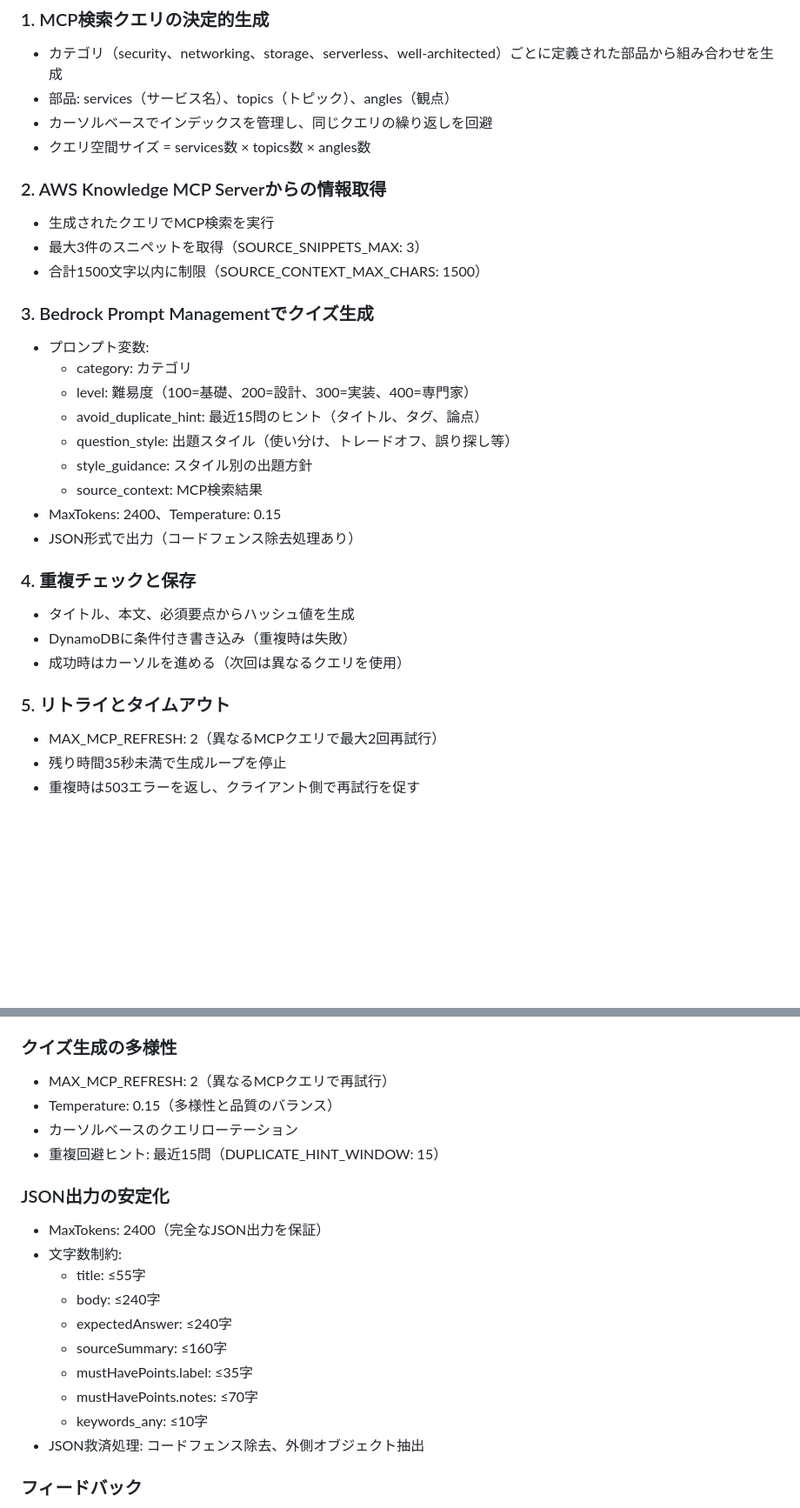
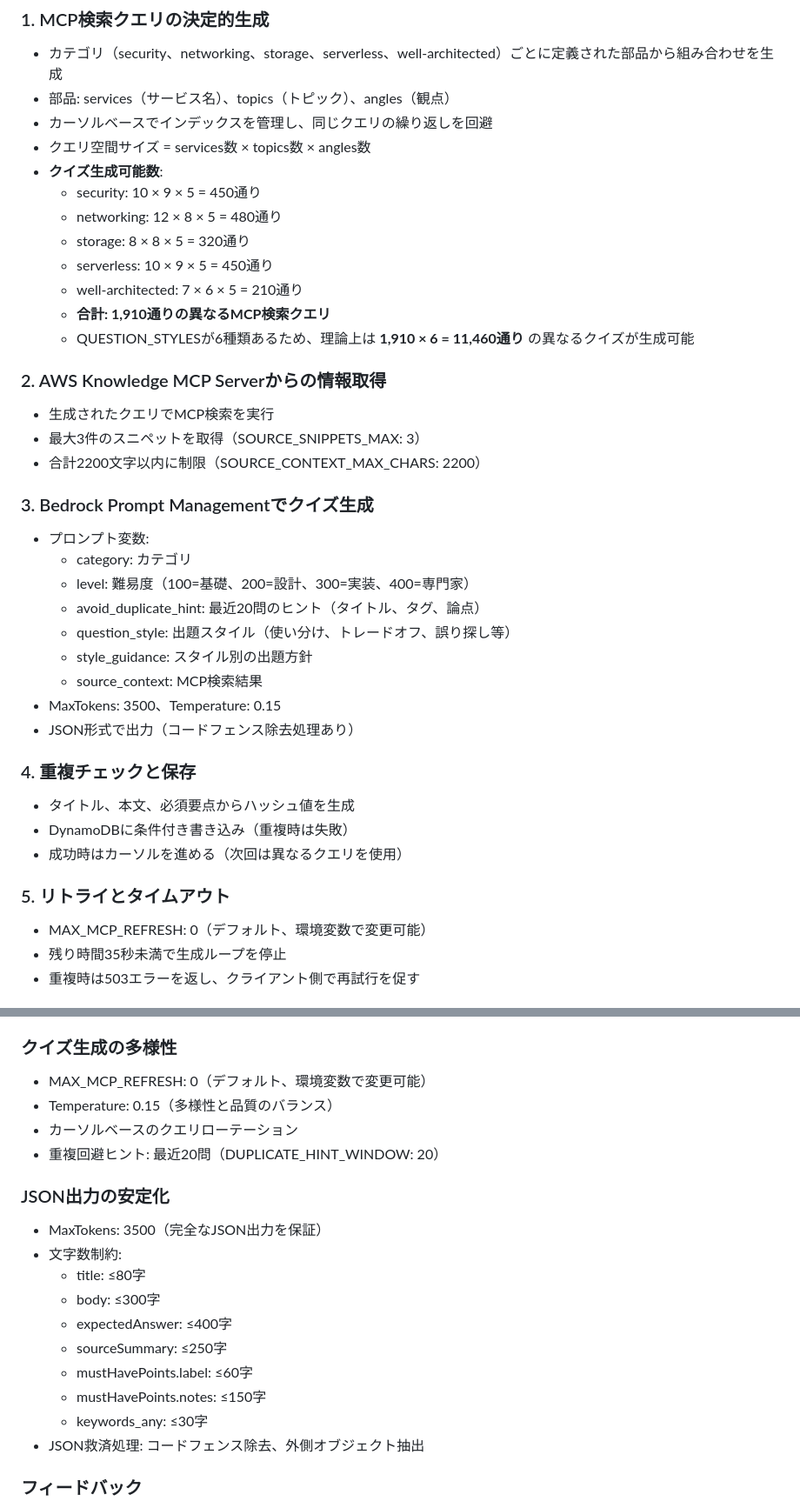
Before and after one commit to hatanoyoshihiko/aws_knowledge_quiz, a Markdown page: docs/logic.md, 2 parts joined by grey strips. Shown at 87% size. Rendered like a GitHub page; blank space fills up the shorter version.

Commit message:
パラメーターが古い記載のままだったため現状に合わせて修正

```diff
--- a/docs/logic.md
+++ b/docs/logic.md
@@ -208,21 +208,29 @@ Bedrock は各 P について「満たしているか（met）」を判定し、
 - 部品: services（サービス名）、topics（トピック）、angles（観点）
 - カーソルベースでインデックスを管理し、同じクエリの繰り返しを回避
 - クエリ空間サイズ = services数 × topics数 × angles数
+- **クイズ生成可能数**:
+  - security: 10 × 9 × 5 = 450通り
+  - networking: 12 × 8 × 5 = 480通り
+  - storage: 8 × 8 × 5 = 320通り
+  - serverless: 10 × 9 × 5 = 450通り
+  - well-architected: 7 × 6 × 5 = 210通り
+  - **合計: 1,910通りの異なるMCP検索クエリ**
+  - QUESTION_STYLESが6種類あるため、理論上は **1,910 × 6 = 11,460通り** の異なるクイズが生成可能
 
 ### 2. AWS Knowledge MCP Serverからの情報取得
 - 生成されたクエリでMCP検索を実行
 - 最大3件のスニペットを取得（SOURCE_SNIPPETS_MAX: 3）
-- 合計1500文字以内に制限（SOURCE_CONTEXT_MAX_CHARS: 1500）
+- 合計2200文字以内に制限（SOURCE_CONTEXT_MAX_CHARS: 2200）
 
 ### 3. Bedrock Prompt Managementでクイズ生成
 - プロンプト変数:
   - category: カテゴリ
   - level: 難易度（100=基礎、200=設計、300=実装、400=専門家）
-  - avoid_duplicate_hint: 最近15問のヒント（タイトル、タグ、論点）
+  - avoid_duplicate_hint: 最近20問のヒント（タイトル、タグ、論点）
   - question_style: 出題スタイル（使い分け、トレードオフ、誤り探し等）
   - style_guidance: スタイル別の出題方針
   - source_context: MCP検索結果
-- MaxTokens: 2400、Temperature: 0.15
+- MaxTokens: 3500、Temperature: 0.15
 - JSON形式で出力（コードフェンス除去処理あり）
 
 ### 4. 重複チェックと保存
@@ -231,7 +239,7 @@ Bedrock は各 P について「満たしているか（met）」を判定し、
 - 成功時はカーソルを進める（次回は異なるクエリを使用）
 
 ### 5. リトライとタイムアウト
-- MAX_MCP_REFRESH: 2（異なるMCPクエリで最大2回再試行）
+- MAX_MCP_REFRESH: 0（デフォルト、環境変数で変更可能）
 - 残り時間35秒未満で生成ループを停止
 - 重複時は503エラーを返し、クライアント側で再試行を促す
 
@@ -518,21 +526,21 @@ for (let i = 0; i < maxAttempts; i++) {
 - 残り時間チェック: 35秒未満で生成ループを停止
 
 ### クイズ生成の多様性
-- MAX_MCP_REFRESH: 2（異なるMCPクエリで再試行）
+- MAX_MCP_REFRESH: 0（デフォルト、環境変数で変更可能）
 - Temperature: 0.15（多様性と品質のバランス）
 - カーソルベースのクエリローテーション
-- 重複回避ヒント: 最近15問（DUPLICATE_HINT_WINDOW: 15）
+- 重複回避ヒント: 最近20問（DUPLICATE_HINT_WINDOW: 20）
 
 ### JSON出力の安定化
-- MaxTokens: 2400（完全なJSON出力を保証）
+- MaxTokens: 3500（完全なJSON出力を保証）
 - 文字数制約:
-  - title: ≤55字
-  - body: ≤240字
-  - expectedAnswer: ≤240字
-  - sourceSummary: ≤160字
-  - mustHavePoints.label: ≤35字
-  - mustHavePoints.notes: ≤70字
-  - keywords_any: ≤10字
+  - title: ≤80字
+  - body: ≤300字
+  - expectedAnswer: ≤400字
+  - sourceSummary: ≤250字
+  - mustHavePoints.label: ≤60字
+  - mustHavePoints.notes: ≤150字
+  - keywords_any: ≤30字
 - JSON救済処理: コードフェンス除去、外側オブジェクト抽出
 
 ### フィードバック
```
Also changed, not shown: other parts of docs/logic.md (+2 -2 lines), docs/backend.md (+2 -2 lines).
